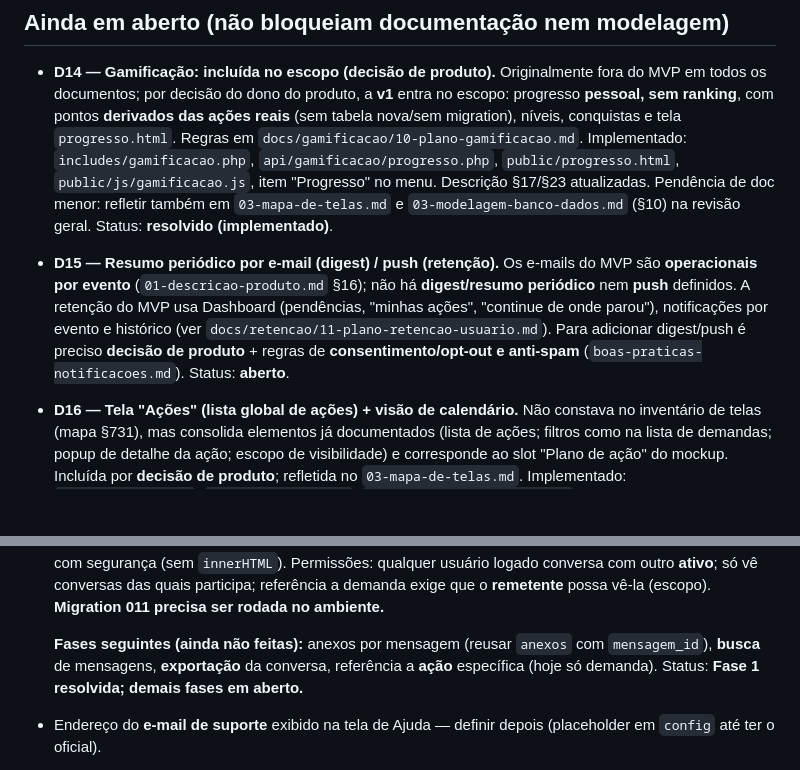
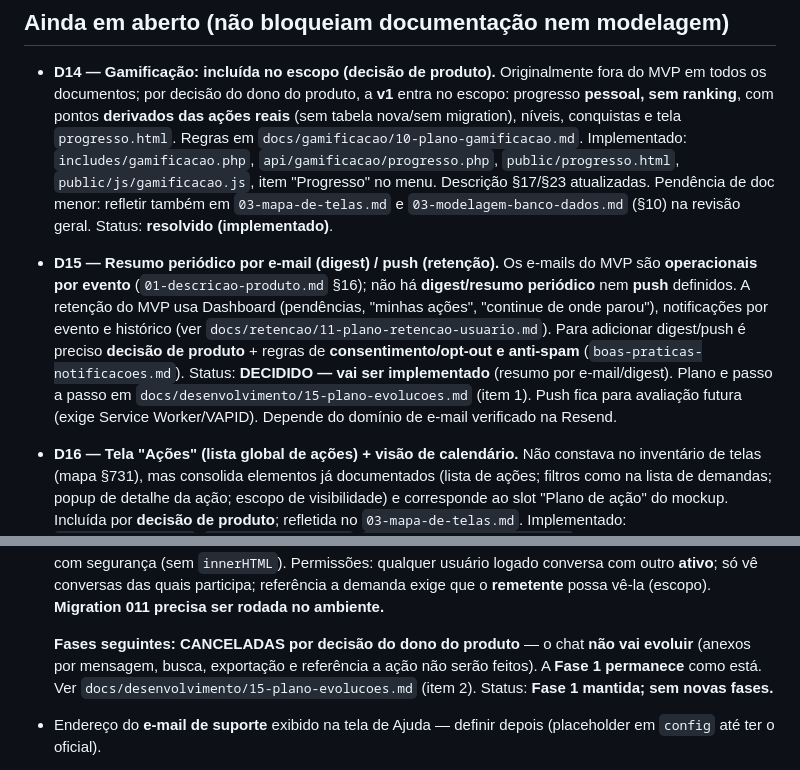
Before and after one commit to rodrigo-cassaro-sa/nexius-workspace, a Markdown page: docs/decisoes-pendentes.md, 2 parts joined by grey strips. GitHub-like rendering; blank space fills up the shorter version.

```diff
--- a/docs/decisoes-pendentes.md
+++ b/docs/decisoes-pendentes.md
@@ -45,7 +45,7 @@ Todas refletidas em `01-descricao-produto.md` (§9, §16 e §19).
 ## Ainda em aberto (não bloqueiam documentação nem modelagem)
 
 - **D14 — Gamificação: incluída no escopo (decisão de produto).** Originalmente fora do MVP em todos os documentos; por decisão do dono do produto, a **v1** entra no escopo: progresso **pessoal, sem ranking**, com pontos **derivados das ações reais** (sem tabela nova/sem migration), níveis, conquistas e tela `progresso.html`. Regras em `docs/gamificacao/10-plano-gamificacao.md`. Implementado: `includes/gamificacao.php`, `api/gamificacao/progresso.php`, `public/progresso.html`, `public/js/gamificacao.js`, item "Progresso" no menu. Descrição §17/§23 atualizadas. Pendência de doc menor: refletir também em `03-mapa-de-telas.md` e `03-modelagem-banco-dados.md` (§10) na revisão geral. Status: **resolvido (implementado)**.
-- **D15 — Resumo periódico por e-mail (digest) / push (retenção).** Os e-mails do MVP são **operacionais por evento** (`01-descricao-produto.md` §16); não há **digest/resumo periódico** nem **push** definidos. A retenção do MVP usa Dashboard (pendências, "minhas ações", "continue de onde parou"), notificações por evento e histórico (ver `docs/retencao/11-plano-retencao-usuario.md`). Para adicionar digest/push é preciso **decisão de produto** + regras de **consentimento/opt-out e anti-spam** (`boas-praticas-notificacoes.md`). Status: **aberto**.
+- **D15 — Resumo periódico por e-mail (digest) / push (retenção).** Os e-mails do MVP são **operacionais por evento** (`01-descricao-produto.md` §16); não há **digest/resumo periódico** nem **push** definidos. A retenção do MVP usa Dashboard (pendências, "minhas ações", "continue de onde parou"), notificações por evento e histórico (ver `docs/retencao/11-plano-retencao-usuario.md`). Para adicionar digest/push é preciso **decisão de produto** + regras de **consentimento/opt-out e anti-spam** (`boas-praticas-notificacoes.md`). Status: **DECIDIDO — vai ser implementado** (resumo por e-mail/digest). Plano e passo a passo em `docs/desenvolvimento/15-plano-evolucoes.md` (item 1). Push fica para avaliação futura (exige Service Worker/VAPID). Depende do domínio de e-mail verificado na Resend.
 - **D16 — Tela "Ações" (lista global de ações) + visão de calendário.** Não constava no inventário de telas (mapa §731), mas consolida elementos já documentados (lista de ações; filtros como na lista de demandas; popup de detalhe da ação; escopo de visibilidade) e corresponde ao slot "Plano de ação" do mockup. Incluída por **decisão de produto**; refletida no `03-mapa-de-telas.md`. Implementado: `public/acoes.html`, `public/js/acoes.js`, `api/acoes/listar-todas.php`, funções `montar_where_acoes`/`listar_acoes` em `includes/acoes.php`, item "Ações" no menu. A mesma tela ganhou um **alternador Lista/Calendário** (decisão de produto): o calendário posiciona as ações pelo **prazo** numa grade mensal, reaproveitando escopo e filtros, sem tabela nova (`api/acoes/calendario.php` + `listar_acoes_calendario`, intervalo de datas limitado a ~6 semanas). Só ações com prazo aparecem no calendário. **Sem tabela nova** (usa `acoes`). Status: **resolvido (implementado)**.
 - **D17 — Anexos na criação de demandas (uploads).** Originalmente **fora do MVP** em todos os documentos (`01-arquitetura-mvp.md` §117/§290 e `03-modelagem-banco-dados.md` §159 listam "uploads" como não modelado/não construir). Por **decisão de produto** (dono do produto), anexar arquivos ao criar uma demanda entra no escopo. Implementação **mínima e segura**, seguindo `boas-praticas-seguranca.md` §9 e `boas-praticas-backend.md` §21: tabela nova `anexos` (só metadados); arquivos salvos em **pasta privada fora da raiz pública** (`storage/anexos/`, com `.htaccess` de bloqueio e `.gitignore`); validação no backend de **tamanho** (10 MB), **extensão (allowlist)** e **MIME real (finfo)**; arquivo **renomeado** (nome aleatório, nunca o original); **sem execução** do arquivo; download apenas via `api/anexos/baixar.php` com **login + escopo** e `Content-Disposition: attachment` + `nosniff`. Endpoints: `api/anexos/enviar.php` (POST multipart, Gestor/Admin), `listar.php` (GET, escopo), `baixar.php` (GET, escopo). Front: campo de arquivos no modal "Nova demanda" + lista de anexos (download) no detalhe da demanda. Config: `ANEXOS_DIR`, `ANEXO_TAMANHO_MAX`, `ANEXOS_MAX_POR_ENVIO`. **Migration 008** (`008_add_anexos.sql`) precisa ser rodada em produção; o `ANEXOS_DIR` deve apontar para um **volume persistente** no EasyPanel. Status: **resolvido (implementado)**.
 - **D18 — Anexos em comentários de ação.** Por **decisão de produto**, ao comentar em uma ação é possível anexar arquivos. Reaproveita **a mesma tabela `anexos`**, **a mesma pasta privada** (`storage/anexos/`) e **a mesma validação** dos anexos de demanda (`boas-praticas-seguranca.md` §9 / `boas-praticas-backend.md` §21). Sem tabela nova: **Migration 009** (`009_add_anexo_comentario.sql`) adiciona a coluna `comentario_id` (NULL = anexo da demanda; preenchido = anexo do comentário; `demanda_id` continua gravado para o escopo). Permissão: **só o autor do comentário** anexa nele (`api/anexos/enviar-comentario.php`); a listagem (`api/anexos/listar-comentarios.php`) e o download (`api/anexos/baixar.php`) respeitam o escopo de quem vê a demanda. A lógica de upload foi extraída para o helper `processar_anexos_upload()` em `includes/anexos.php`, usado tanto por demanda quanto por comentário. Front: input de arquivo no formulário de comentário + lista de anexos por comentário em `demanda.html`/`demanda.js`. **Migration 009 precisa ser rodada no ambiente** (mesma observação da 008 sobre o volume persistente de `storage/anexos`). Status: **resolvido (implementado)**.
@@ -56,7 +56,7 @@ Todas refletidas em `01-descricao-produto.md` (§9, §16 e §19).
 
   **Fase 1 — IMPLEMENTADA (Migration 011):** chat 1:1 entre usuários — tabelas novas `conversas` (par canônico de usuários) e `mensagens` (texto, `criado_em` = data de envio, `lida_em` = data de visualização marcada quando o outro abre, `demanda_id` = referência opcional). Endpoints `api/chat/`: `conversas-listar.php`, `abrir.php`, `mensagens-listar.php`, `enviar.php`, `nao-lidas.php`. Tela `chat.html` + `js/chat.js` (lista de conversas + thread + envio, *polling* leve de ~12s); item **Mensagens** com **badge de não lidas** na sidebar de todas as telas internas (atualizado em `ui.js`). "Notificação de nova mensagem" = **contador de não lidas** (anti-spam, sem 1 notificação por mensagem). Links em mensagens viram clicáveis com segurança (sem `innerHTML`). Permissões: qualquer usuário logado conversa com outro **ativo**; só vê conversas das quais participa; referência a demanda exige que o **remetente** possa vê-la (escopo). **Migration 011 precisa ser rodada no ambiente.**
 
-  **Fases seguintes (ainda não feitas):** anexos por mensagem (reusar `anexos` com `mensagem_id`), **busca** de mensagens, **exportação** da conversa, referência a **ação** específica (hoje só demanda). Status: **Fase 1 resolvida; demais fases em aberto.**
+  **Fases seguintes:** **CANCELADAS por decisão do dono do produto** — o chat **não vai evoluir** (anexos por mensagem, busca, exportação e referência a ação não serão feitos). A **Fase 1 permanece** como está. Ver `docs/desenvolvimento/15-plano-evolucoes.md` (item 2). Status: **Fase 1 mantida; sem novas fases.**
 - Endereço do **e-mail de suporte** exibido na tela de Ajuda — definir depois (placeholder em `config` até ter o oficial).
 - **Logo definitiva** do Grupo Nexius — **RESOLVIDO.** Arquivos em `public/assets/img/`: `logo_escuro.png` (logo **branca, transparente** — usada na sidebar e no painel de login, que são marrons nos dois temas) e `logo_claro.png` (logo **escura sobre branco** — reservada para superfícies claras/brancas). O texto placeholder foi substituído pela logo branca em todas as telas. Obs.: os PNGs estão grandes (~2 MB / ~875 KB) — vale otimizar quando der.
 - **Envio real de e-mail — CONFIGURADO (Resend), com pendência de domínio.** O provedor **Resend** está implementado e **as variáveis foram configuradas no ambiente** (`RESEND_API_KEY`, `APP_URL`, `SMTP_REMETENTE`, etc.). A integração funciona, mas hoje usa o remetente de **sandbox** `onboarding@resend.dev`, que a Resend só entrega para o **e-mail dono da conta** (`rodrigo@saimunizacoes.com.br`); para outros destinatários ela retorna **403 validation_error** (registrado na coluna `erro` da `fila_email`). **Pendência (parado por decisão):** ainda **não há o domínio definitivo**; quando houver, é preciso **verificar o domínio na Resend** (DNS SPF/DKIM) e trocar `SMTP_REMETENTE` para um endereço desse domínio — aí o envio passa a funcionar para qualquer destinatário. Sem alteração de código. Enquanto isso, dá para testar mandando só para o e-mail dono da conta.
```
Also changed, not shown: other parts of docs/decisoes-pendentes.md (+1 -1 lines), docs/desenvolvimento/15-plano-evolucoes.md (added, +107 -0 lines).
